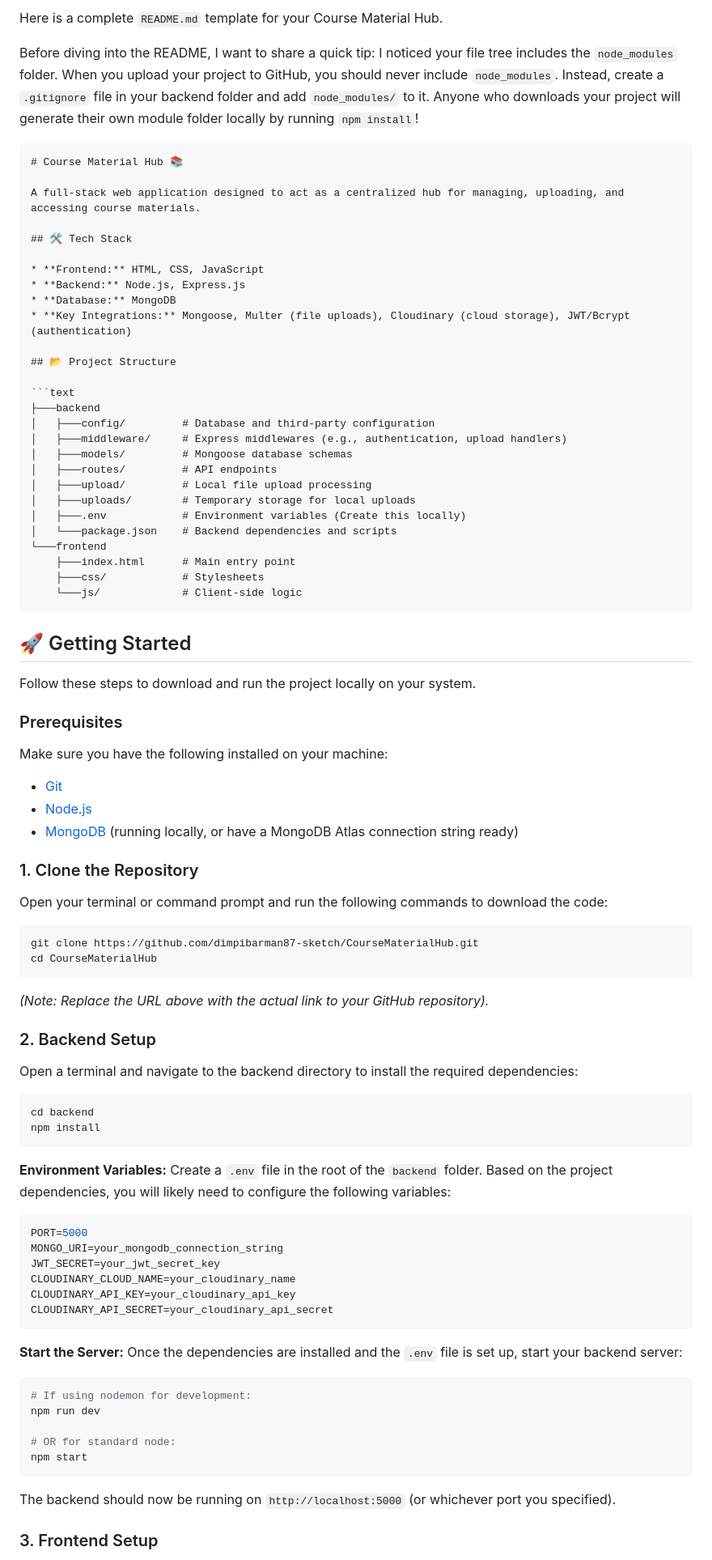
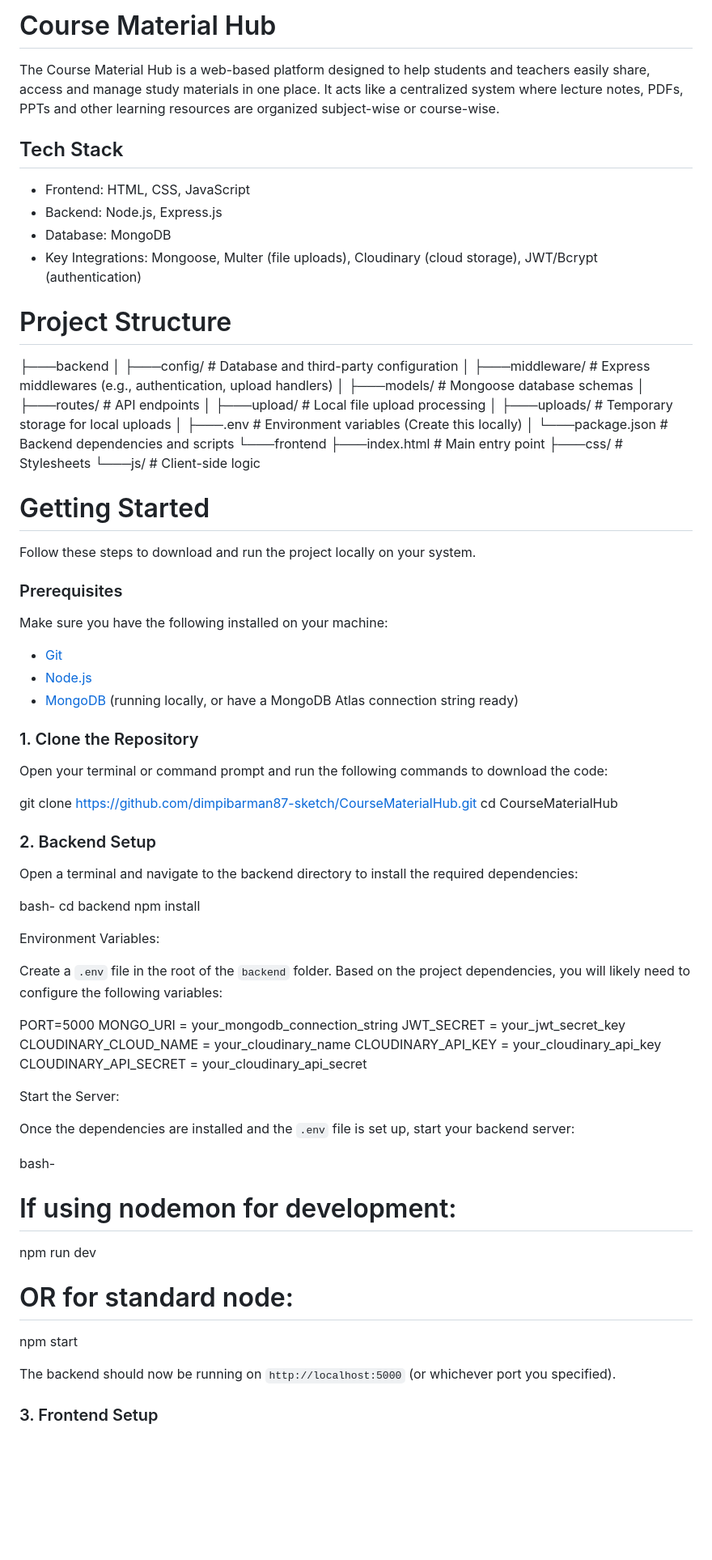
Before and after one commit to dimpibarman87-sketch/CourseMaterialHub, a Markdown page: README.md, the part around one of its changes. Shown at 81% size. Rendered like a GitHub page; blank space fills up the shorter version.

````diff
--- a/README.md
+++ b/README.md
@@ -1,24 +1,16 @@
-Here is a complete `README.md` template for your Course Material Hub.
+# Course Material Hub
 
-Before diving into the README, I want to share a quick tip: I noticed your file tree includes the `node_modules` folder. When you upload your project to GitHub, you should never include `node_modules`. Instead, create a `.gitignore` file in your backend folder and add `node_modules/` to it. Anyone who downloads your project will generate their own module folder locally by running `npm install`!
+The Course Material Hub is a web-based platform designed to help students and teachers easily share, access and manage study materials in one place. It acts like a centralized system where lecture notes, PDFs, PPTs and other learning resources are organized subject-wise or course-wise.
 
+## Tech Stack
 
+* Frontend: HTML, CSS, JavaScript
+* Backend: Node.js, Express.js
+* Database: MongoDB
+* Key Integrations: Mongoose, Multer (file uploads), Cloudinary (cloud storage), JWT/Bcrypt (authentication)
 
-```markdown
-# Course Material Hub 📚
+# Project Structure
 
-A full-stack web application designed to act as a centralized hub for managing, uploading, and accessing course materials.
-
-## 🛠️ Tech Stack
-
-* **Frontend:** HTML, CSS, JavaScript
-* **Backend:** Node.js, Express.js
-* **Database:** MongoDB
-* **Key Integrations:** Mongoose, Multer (file uploads), Cloudinary (cloud storage), JWT/Bcrypt (authentication)
-
-## 📂 Project Structure
-
-```text
 ├───backend
 │   ├───config/         # Database and third-party configuration
 │   ├───middleware/     # Express middlewares (e.g., authentication, upload handlers)
@@ -32,9 +24,8 @@ A full-stack web application designed to act as a centralized hub for managing,
     ├───index.html      # Main entry point
     ├───css/            # Stylesheets
     └───js/             # Client-side logic
-```
 
-## 🚀 Getting Started
+# Getting Started
 
 Follow these steps to download and run the project locally on your system.
 
@@ -49,43 +40,39 @@ Make sure you have the following installed on your machine:
 
 Open your terminal or command prompt and run the following commands to download the code:
 
-```bash
 git clone https://github.com/dimpibarman87-sketch/CourseMaterialHub.git
 cd CourseMaterialHub
-```
-*(Note: Replace the URL above with the actual link to your GitHub repository).*
 
 ### 2. Backend Setup
 
 Open a terminal and navigate to the backend directory to install the required dependencies:
 
-```bash
+bash-
 cd backend
 npm install
-```
 
-**Environment Variables:**
+Environment Variables:
+
 Create a `.env` file in the root of the `backend` folder. Based on the project dependencies, you will likely need to configure the following variables:
 
-```env
 PORT=5000
-MONGO_URI=your_mongodb_connection_string
-JWT_SECRET=your_jwt_secret_key
-CLOUDINARY_CLOUD_NAME=your_cloudinary_name
-CLOUDINARY_API_KEY=your_cloudinary_api_key
-CLOUDINARY_API_SECRET=your_cloudinary_api_secret
-```
+MONGO_URI = your_mongodb_connection_string
+JWT_SECRET = your_jwt_secret_key
+CLOUDINARY_CLOUD_NAME = your_cloudinary_name
+CLOUDINARY_API_KEY = your_cloudinary_api_key
+CLOUDINARY_API_SECRET = your_cloudinary_api_secret
 
-**Start the Server:**
+Start the Server:
+
 Once the dependencies are installed and the `.env` file is set up, start your backend server:
 
-```bash
+bash-
 # If using nodemon for development:
 npm run dev
 
 # OR for standard node:
 npm start
-```
+
 The backend should now be running on `http://localhost:5000` (or whichever port you specified).
 
 ### 3. Frontend Setup
````
Also changed, not shown: other parts of README.md (+8 -4 lines).
